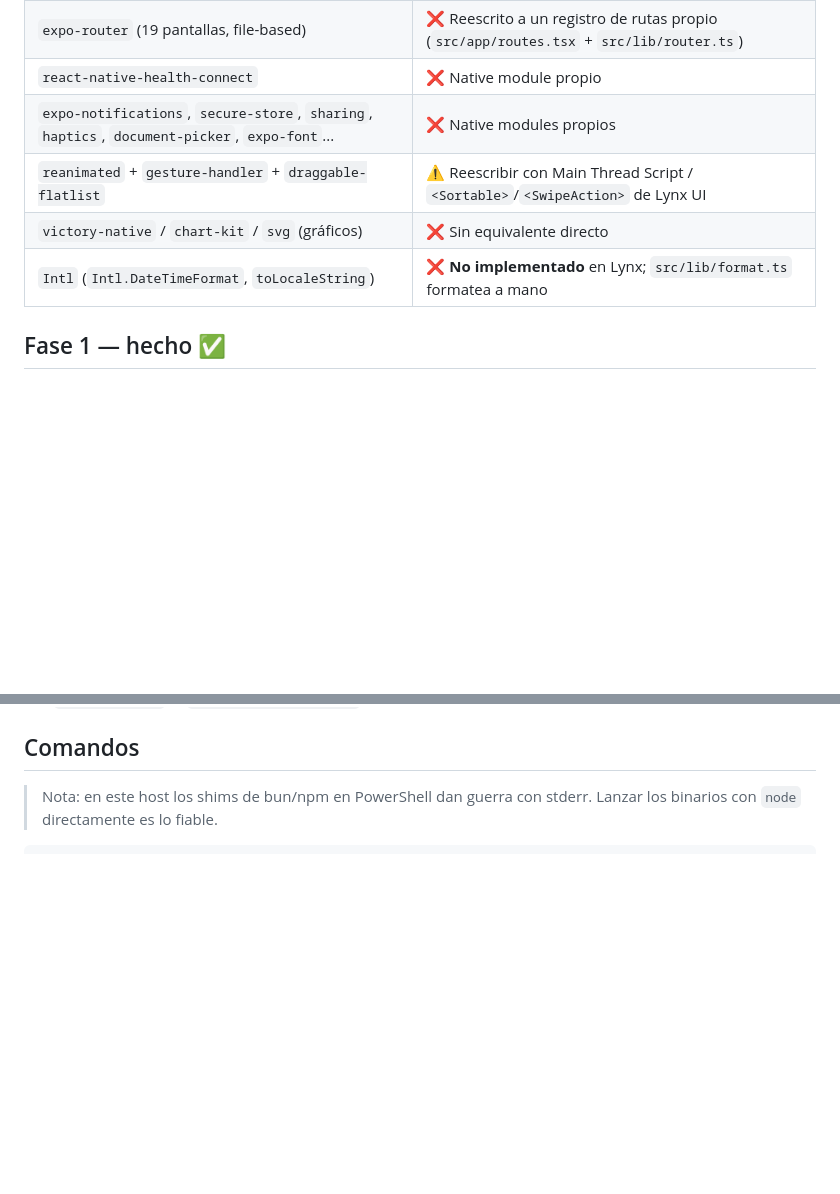
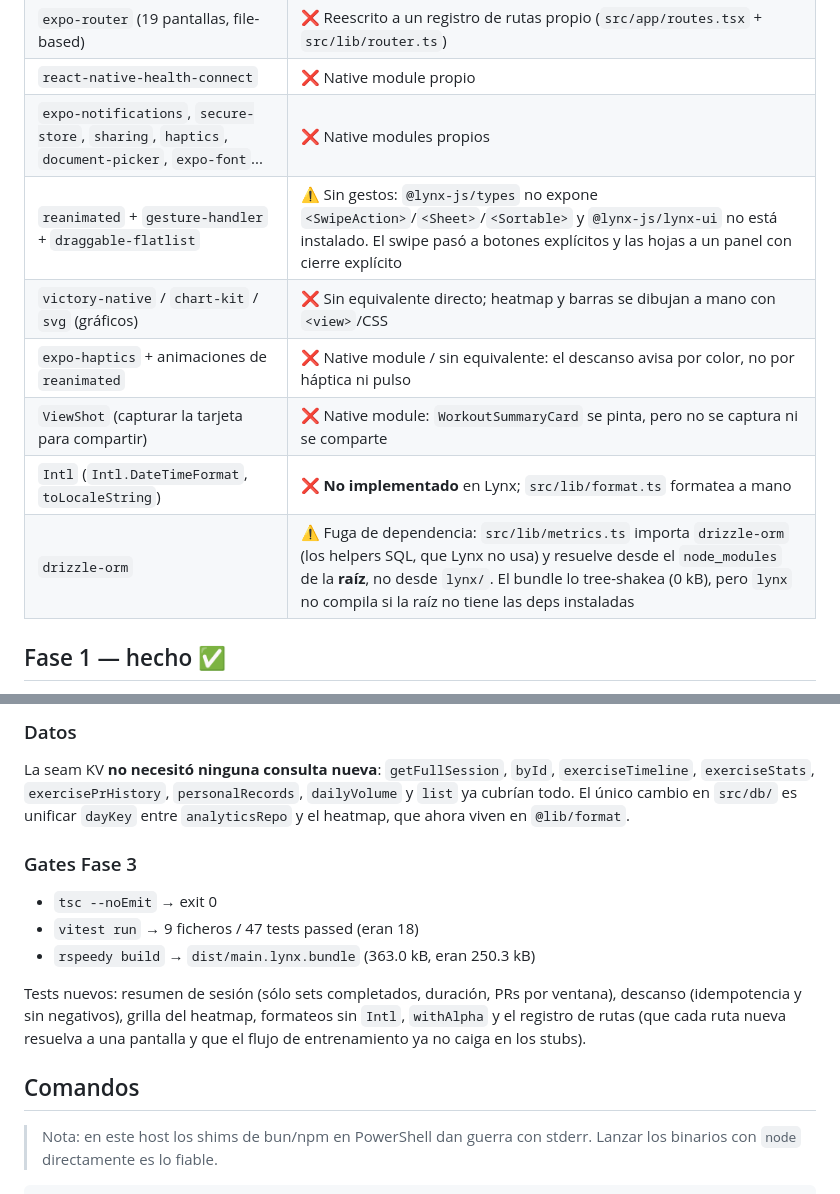
Before and after one commit to PabloJustDevelops/strain-repo, a Markdown page: lynx/README.md, 2 parts joined by grey strips. Drawn GitHub-style; blank space fills up the shorter version.

```diff
--- a/lynx/README.md
+++ b/lynx/README.md
@@ -22,9 +23,12 @@ Lynx **no es React Native**. No trae out-of-the-box:
 | `expo-router` (19 pantallas, file-based) | ❌ Reescrito a un registro de rutas propio (`src/app/routes.tsx` + `src/lib/router.ts`) |
 | `react-native-health-connect` | ❌ Native module propio |
 | `expo-notifications`, `secure-store`, `sharing`, `haptics`, `document-picker`, `expo-font`... | ❌ Native modules propios |
-| `reanimated` + `gesture-handler` + `draggable-flatlist` | ⚠️ Reescribir con Main Thread Script / `<Sortable>`/`<SwipeAction>` de Lynx UI |
-| `victory-native` / `chart-kit` / `svg` (gráficos) | ❌ Sin equivalente directo |
+| `reanimated` + `gesture-handler` + `draggable-flatlist` | ⚠️ Sin gestos: `@lynx-js/types` no expone `<SwipeAction>`/`<Sheet>`/`<Sortable>` y `@lynx-js/lynx-ui` no está instalado. El swipe pasó a botones explícitos y las hojas a un panel con cierre explícito |
+| `victory-native` / `chart-kit` / `svg` (gráficos) | ❌ Sin equivalente directo; heatmap y barras se dibujan a mano con `<view>`/CSS |
+| `expo-haptics` + animaciones de `reanimated` | ❌ Native module / sin equivalente: el descanso avisa por color, no por háptica ni pulso |
+| `ViewShot` (capturar la tarjeta para compartir) | ❌ Native module: `WorkoutSummaryCard` se pinta, pero no se captura ni se comparte |
 | `Intl` (`Intl.DateTimeFormat`, `toLocaleString`) | ❌ **No implementado** en Lynx; `src/lib/format.ts` formatea a mano |
+| `drizzle-orm` | ⚠️ Fuga de dependencia: `src/lib/metrics.ts` importa `drizzle-orm` (los helpers SQL, que Lynx no usa) y resuelve desde el `node_modules` de la **raíz**, no desde `lynx/`. El bundle lo tree-shakea (0 kB), pero `lynx` no compila si la raíz no tiene las deps instaladas |
 
 ## Fase 1 — hecho ✅
 
@@ -92,3 +148,21 @@ pantallas en blanco.
+### Datos
+
+La seam KV **no necesitó ninguna consulta nueva**: `getFullSession`, `byId`,
+`exerciseTimeline`, `exerciseStats`, `exercisePrHistory`, `personalRecords`,
+`dailyVolume` y `list` ya cubrían todo. El único cambio en `src/db/` es unificar
+`dayKey` entre `analyticsRepo` y el heatmap, que ahora viven en `@lib/format`.
+
+### Gates Fase 3
+
+- `tsc --noEmit` → exit 0
+- `vitest run` → 9 ficheros / 47 tests passed (eran 18)
+- `rspeedy build` → `dist/main.lynx.bundle` (363.0 kB, eran 250.3 kB)
+
+Tests nuevos: resumen de sesión (sólo sets completados, duración, PRs por ventana),
+descanso (idempotencia y sin negativos), grilla del heatmap, formateos sin `Intl`,
+`withAlpha` y el registro de rutas (que cada ruta nueva resuelva a una pantalla y
+que el flujo de entrenamiento ya no caiga en los stubs).
+
 
 ## Comandos
 
```
Also changed, not shown: other parts of lynx/README.md (+66 -12 lines).
